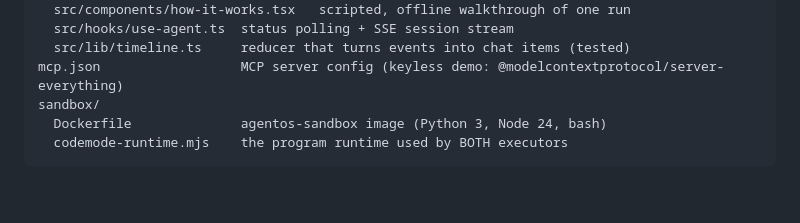
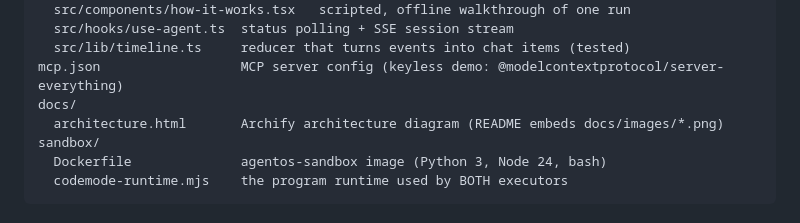
Before and after one commit to Nishaanth419/Codemode, a Markdown page: AGENTS.md, the part around the change. Rendered like a GitHub page; blank space fills up the shorter version.

```diff
--- a/AGENTS.md
+++ b/AGENTS.md
@@ -33,6 +33,8 @@ apps/web/                 React 19 + Vite + Tailwind v4 + shadcn-style UI
   src/hooks/use-agent.ts  status polling + SSE session stream
   src/lib/timeline.ts     reducer that turns events into chat items (tested)
 mcp.json                  MCP server config (keyless demo: @modelcontextprotocol/server-everything)
+docs/
+  architecture.html       Archify architecture diagram (README embeds docs/images/*.png)
 sandbox/
   Dockerfile              agentos-sandbox image (Python 3, Node 24, bash)
   codemode-runtime.mjs    the program runtime used by BOTH executors
```
Also changed, not shown: README.md (+8 -13 lines), docs/images/architecture-dark.png (added), docs/images/architecture-light.png (added), 2 other files.
